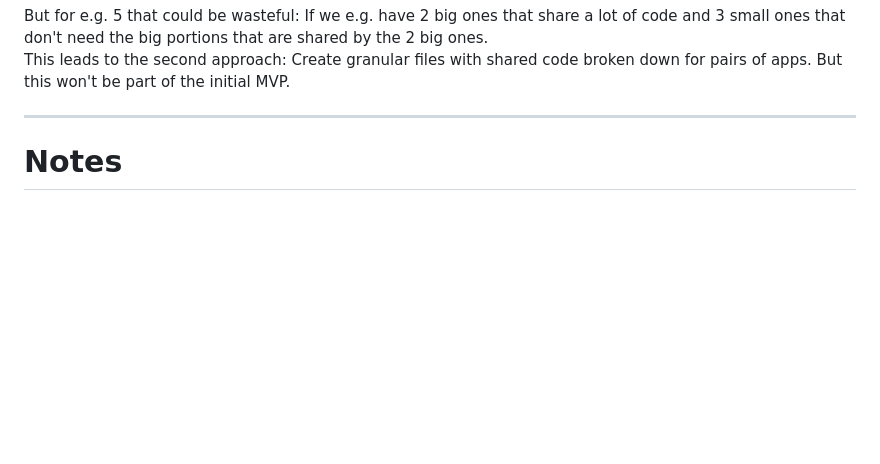
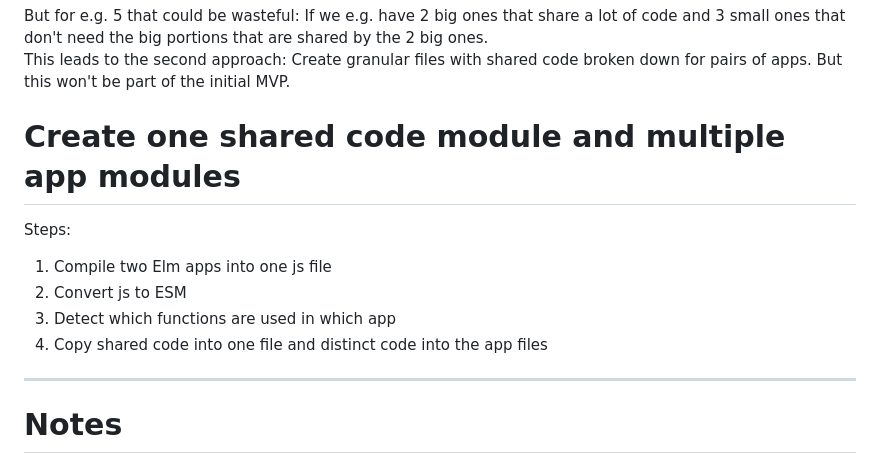
Before and after one commit to marc136/split-elm-bundle, a Markdown page: README.md, the part around the change. Drawn GitHub-style; blank space fills up the shorter version.

Commit message:
Document steps

```diff
--- a/README.md
+++ b/README.md
@@ -14,6 +14,17 @@ This is fine if we only have 2 apps, or if they are very similar, or if they are
 
 But for e.g. 5 that could be wasteful: If we e.g. have 2 big ones that share a lot of code and 3 small ones that don't need the big portions that are shared by the 2 big ones.
 This leads to the second approach: Create granular files with shared code broken down for pairs of apps. But this won't be part of the initial MVP.
+
+# Create one shared code module and multiple app modules
+
+Steps:
+
+1. Compile two Elm apps into one js file
+2. Convert js to ESM
+3. Detect which functions are used in which app
+4. Copy shared code into one file and distinct code into the app files
+
+
 
 ---
 
```
